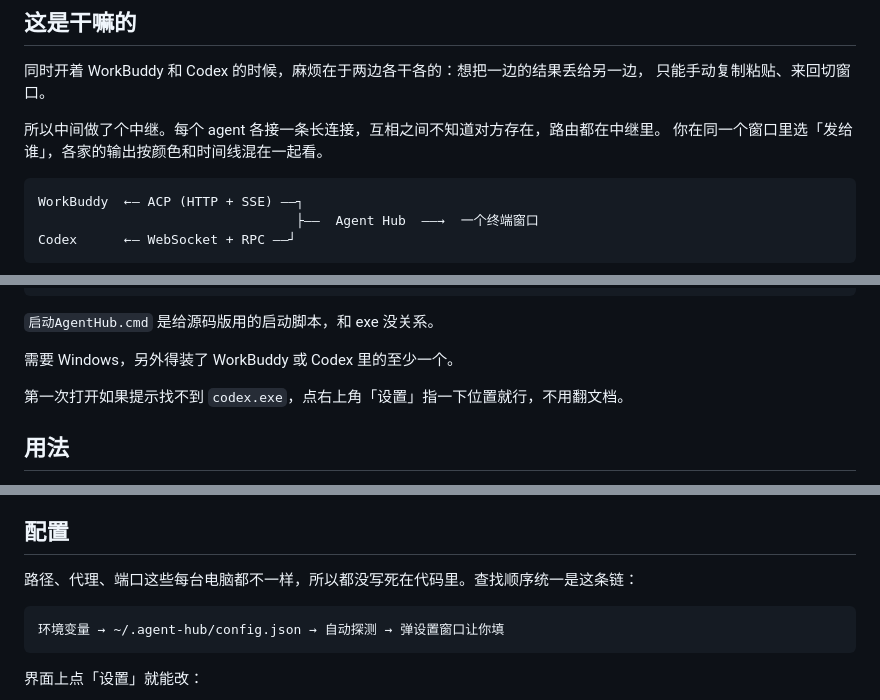
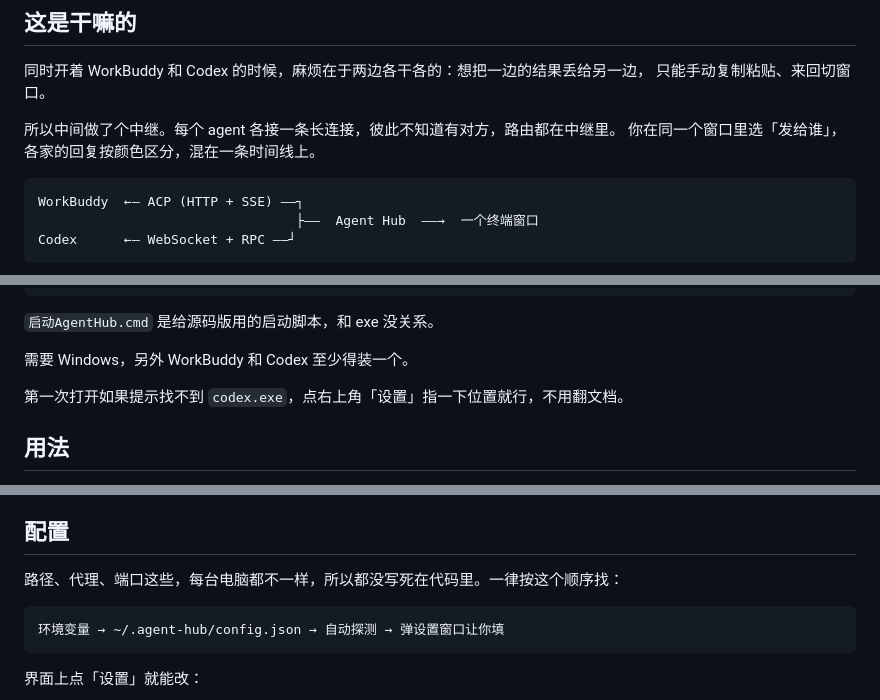
Before and after one commit to xieronghuan/agent-hub, a Markdown page: README.md, 3 parts joined by grey strips. Rendered like a GitHub page.

````diff
--- a/README.md
+++ b/README.md
@@ -11,8 +11,8 @@
 同时开着 WorkBuddy 和 Codex 的时候，麻烦在于两边各干各的：想把一边的结果丢给另一边，
 只能手动复制粘贴、来回切窗口。
 
-所以中间做了个中继。每个 agent 各接一条长连接，互相之间不知道对方存在，路由都在中继里。
-你在同一个窗口里选「发给谁」，各家的输出按颜色和时间线混在一起看。
+所以中间做了个中继。每个 agent 各接一条长连接，彼此不知道有对方，路由都在中继里。
+你在同一个窗口里选「发给谁」，各家的回复按颜色区分，混在一条时间线上。
 
 ```
 WorkBuddy  ←— ACP (HTTP + SSE) ——┐
@@ -39,7 +39,7 @@ npm start
 
 `启动AgentHub.cmd` 是给源码版用的启动脚本，和 exe 没关系。
 
-需要 Windows，另外得装了 WorkBuddy 或 Codex 里的至少一个。
+需要 Windows，另外 WorkBuddy 和 Codex 至少得装一个。
 
 第一次打开如果提示找不到 `codex.exe`，点右上角「设置」指一下位置就行，不用翻文档。
 
@@ -58,7 +58,7 @@ npm start
 
 ## 配置
 
-路径、代理、端口这些每台电脑都不一样，所以都没写死在代码里。查找顺序统一是这条链：
+路径、代理、端口这些，每台电脑都不一样，所以都没写死在代码里。一律按这个顺序找：
 
 ```
 环境变量 → ~/.agent-hub/config.json → 自动探测 → 弹设置窗口让你填
````
Also changed, not shown: other parts of README.md (+2 -2 lines), README.en.md (+4 -4 lines).
